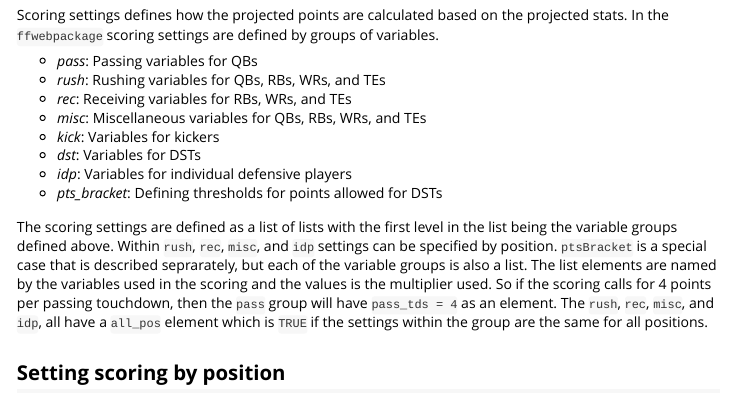
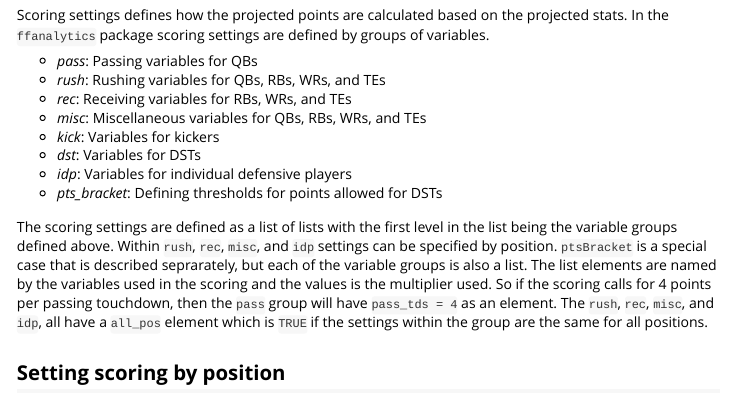
Before and after one commit to FantasyFootballAnalytics/ffanalytics, an R Markdown document (vignettes/scoring_settings.Rmd): the page in a window 1100 px wide, from 170 px down. The pictures show the output file vignettes/scoring_settings.html that the author committed with the source, opened offline.

Commit message:
vignette update

```diff
--- a/vignettes/scoring_settings.Rmd
+++ b/vignettes/scoring_settings.Rmd
@@ -10,7 +10,7 @@ vignette: >
 
 ## Structure
 Scoring settings defines how the projected points are calculated based on the
-projected stats. In the `ffwebpackage` scoring settings are defined by groups of
+projected stats. In the `ffanalytics` package scoring settings are defined by groups of
 variables.
 
 * *pass*: Passing variables for QBs
```
Also changed, not shown: vignettes/scoring_settings.html.
